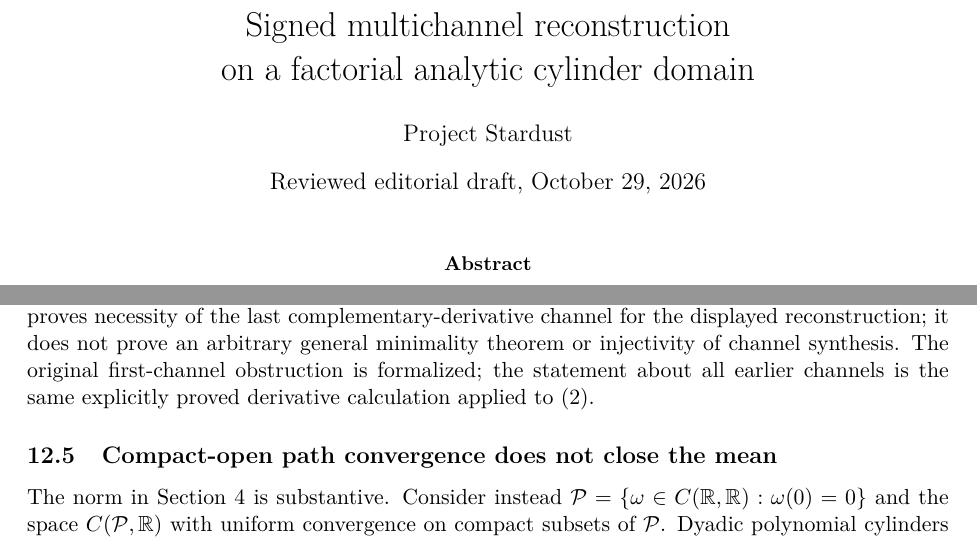
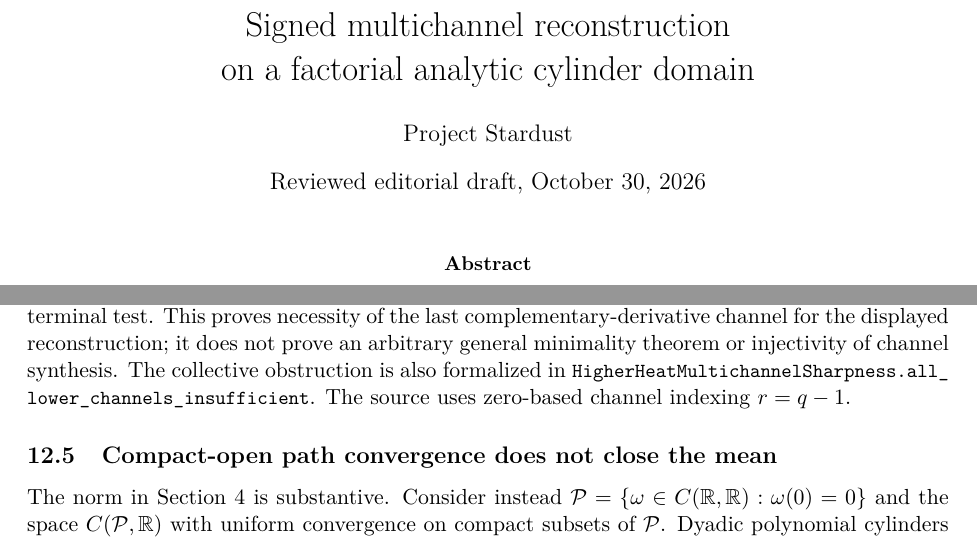
Before and after one commit to QuijoticResearch/OperatorDerivativeRewrite, a LaTeX paper (manuscripts/signed-multichannel/main.tex): two parts of pages 1 and 16 of 20, joined at a grey line, cut so that both start at the same text. Compiled offline with pdfLaTeX.

Commit message:
Correct formal provenance of the collective higher-heat channel obstruction

```diff
--- a/manuscripts/signed-multichannel/main.tex
+++ b/manuscripts/signed-multichannel/main.tex
@@ -15,7 +15,7 @@
 \title{Signed multichannel reconstruction\protect\\
 on a factorial analytic cylinder domain}
 \author{Project Stardust}
-\date{Reviewed editorial draft, October 29, 2026}
+\date{Reviewed editorial draft, October 30, 2026}
 \begin{document}
 \maketitle
 \begin{abstract}
@@ -1039,10 +1039,9 @@ fails. In the full $p-1$ formula, only its last channel can contribute
 to this particular terminal test. This proves necessity of the last
 complementary-derivative channel for the displayed reconstruction;
 it does not prove an arbitrary general minimality theorem or
-injectivity of channel synthesis. The original first-channel
-obstruction is formalized; the statement about all earlier channels
-is the same explicitly proved derivative calculation applied to
-\eqref{eq:channel}.
+injectivity of channel synthesis. The collective obstruction is also formalized in
+\code{HigherHeatMultichannelSharpness.all_lower_channels_insufficient}.
+The source uses zero-based channel indexing $r=q-1$.
 
 
 \subsection{Compact-open path convergence does not close the mean}
```
Also changed, not shown: manuscripts/LIBRARY_SURVEY.md (+2 -0 lines), manuscripts/PUBLICATION_SESSION.md (+2 -0 lines), manuscripts/signed-multichannel/editorial-status.md (+3 -1 lines), manuscripts/signed-multichannel/main.pdf, 19 other files.
